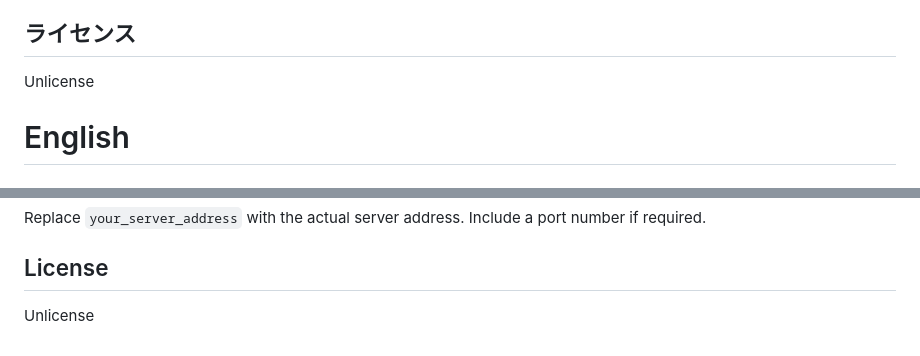
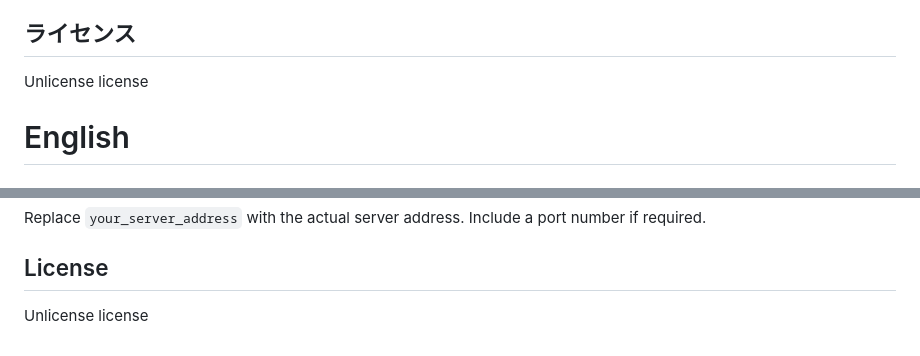
Before and after one commit to rainbow0210/Open-steam-to-add-server, a Markdown page: README.md, 2 parts joined by grey strips. Drawn GitHub-style.

Commit message:
Clarify license wording in README
Updated license section to specify 'Unlicense license'.

```diff
--- a/README.md
+++ b/README.md
@@ -46,7 +46,7 @@ document.location.href = "steam://connect/your_server_address";
 `your_server_address` を、実際のサーバーアドレスに置き換えてください。必要に応じて、ポート番号を含めた形式で指定します。
 
 ## ライセンス
-Unlicense
+Unlicense license
 
 # English
 ## Overview
@@ -94,4 +94,4 @@ document.location.href = "steam://connect/your_server_address";
 Replace `your_server_address` with the actual server address. Include a port number if required.
 
 ## License
-Unlicense
+Unlicense license
```
